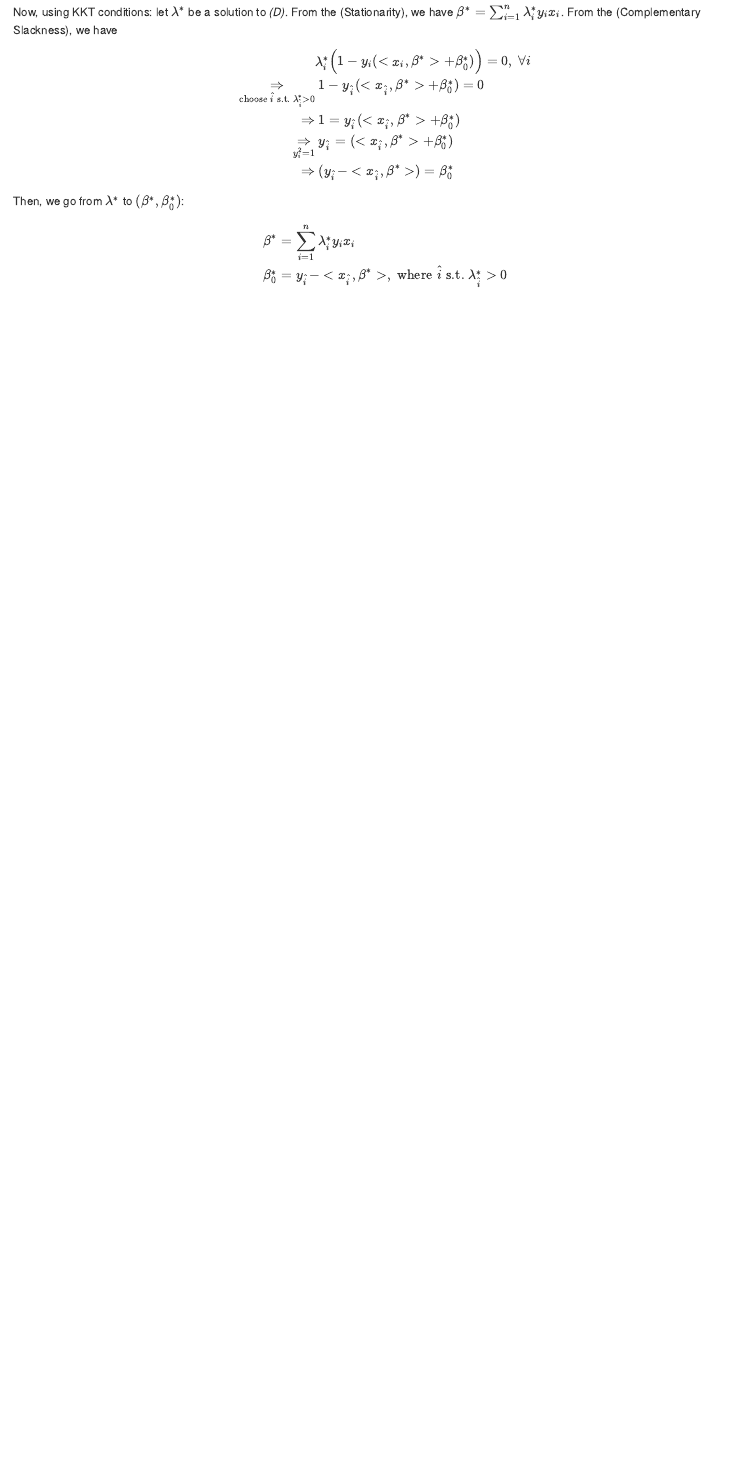
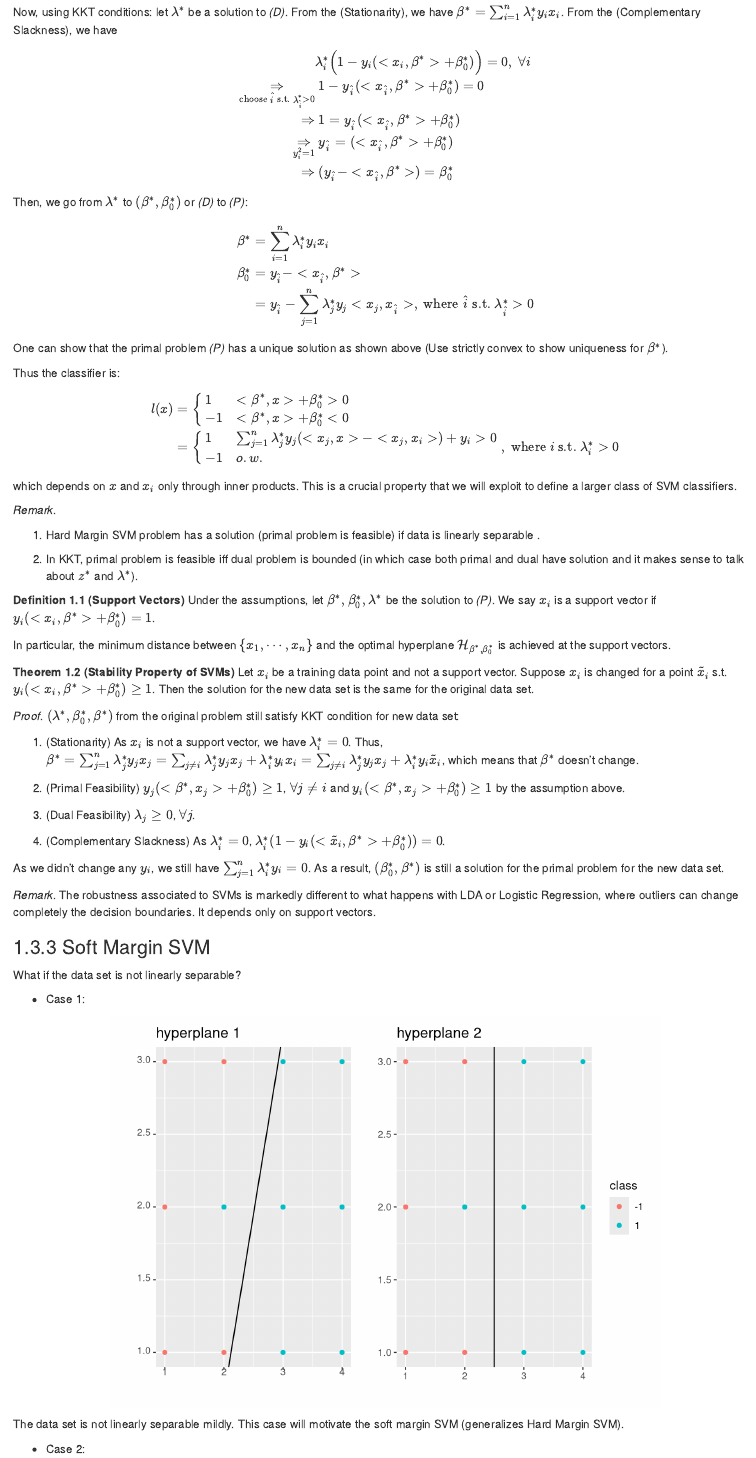
Before and after one commit to WXYS1209/STAT615, an R Markdown document (05-LC.Rmd): the page in a window 1100 px wide, from 4910 px down before the commit and from 5060 px down after it, so that both start at the same text. Rendered offline with R 4.5, knitr and Pandoc, with nearby package versions; drawn as R Markdown's standard HTML page in place of the format the file asks for.

Commit message:
Update Lecture 3 Part 2

````diff
--- a/05-LC.Rmd
+++ b/05-LC.Rmd
@@ -302,11 +307,102 @@ $$
 \end{aligned}
 $$
 
-Then, we go from \(\lambda^*\) to \((\beta^*, \beta_0^*)\):
+Then, we go from \(\lambda^*\) to \((\beta^*, \beta_0^*)\) or *(D)* to *(P)*:
 
 $$
 \begin{aligned}
 \beta^* &= \sum_{i=1}^n \lambda_i^* y_i x_i\\
-\beta_0^* &= y_{\hat i} - <x_{\hat i}, \beta^*>, \text{ where } \hat{i} \text{ s.t. } \lambda^*_{\hat{i}} > 0
+\beta_0^* &= y_{\hat i} - <x_{\hat i}, \beta^*>\\
+&= y_{\hat i} - \sum_{j=1}^n \lambda_j^* y_j <x_j, x_{\hat i}>, \text{ where } \hat{i} \text{ s.t. } \lambda^*_{\hat{i}} > 0
 \end{aligned}
 $$
+
+One can show that the primal problem *(P)* has a unique solution as shown above (Use strictly convex to show uniqueness for \(\beta^*\)).
+
+Thus the classifier is:
+
+$$
+\begin{aligned}
+l(x)&=
+\begin{cases}
+1 & <\beta^*, x> + \beta_0^* > 0\\
+-1 & <\beta^*, x> + \beta_0^* < 0
+\end{cases}\\
+&=
+\begin{cases}
+1 & \sum_{j=1}^n \lambda_j^* y_j (<x_j, x> - <x_j, x_i>) + y_i > 0\\
+-1 & o.w.
+\end{cases}, \text{ where }i \text{ s.t. } \lambda_i^*>0\\
+\end{aligned}
+$$
+
+which depends on \(x\) and \(x_i\) only through inner products. This is a crucial property that we will exploit to define a larger class of SVM classifiers.
+
+:::{.remark}
+
+1. Hard Margin SVM problem has a solution (primal problem is feasible) if data is linearly separable .
+
+2. In KKT, primal problem is feasible iff dual problem is bounded (in which case both primal and dual have solution and it makes sense to talk about \(z^*\) and \(\lambda^*\)).
+:::
+
+:::{.definition #SV name="Support Vectors"}
+Under the assumptions, let  \(\beta^*, \beta_0^*, \lambda^*\) be the solution to *(P)*. We say \(x_i\) is a support vector if \(y_i (<x_i, \beta^*> + \beta_0^*) = 1\).
+:::
+
+In particular, the minimum distance between \(\{x_1, \cdots, x_n\}\) and the optimal hyperplane \(\mathcal H_{\beta^*, \beta_0^*}\) is achieved at the support vectors.
+
+:::{.theorem #SPofSVM name="Stability Property of SVMs"}
+Let \(x_i\) be a training data point and not a support vector. Suppose \(x_i\) is changed for a point \(\tilde x_i\) s.t. \(y_i (<x_i, \beta^*> + \beta_0^*) \geq 1\). Then the solution for the new data set is the same for the original data set.
+:::
+
+:::{.proof}
+\((\lambda^*, \beta_0^*, \beta^*)\) from the original problem still satisfy KKT condition for new data set:
+
+1. (Stationarity) As \(x_i\) is not a support vector, we have \(\lambda^*_i = 0\). Thus, \(\beta^* = \sum_{j=1}^n \lambda_j^* y_j x_j = \sum_{j \neq i} \lambda_j^* y_j x_j + \lambda_i^* y_i x_i = \sum_{j \neq i} \lambda_j^* y_j x_j + \lambda_i^* y_i \tilde x_i\), which means that \(\beta^*\) doesn't change.
+
+2. (Primal Feasibility) \(y_j (<\beta^*, x_j> + \beta_0^*) \geq 1\), \(\forall j \neq i\) and \(y_i (<\beta^*, x_j> + \beta_0^*) \geq 1\) by the assumption above.
+
+3. (Dual Feasibility) \(\lambda_j \geq 0\), \(\forall j\).
+
+4. (Complementary Slackness) As \(\lambda_i^* = 0\), \(\lambda_i^* (1-y_i(<\tilde x_i, \beta^*> + \beta_0^*)) = 0\).
+
+As we didn't change any \(y_i\), we still have \(\sum_{j=1}^n \lambda_i^* y_i = 0\). As a result, \((\beta_0^*, \beta^*)\) is still a solution for the primal problem for the new data set.
+:::
+
+:::{.remark}
+The robustness associated to SVMs is markedly different to what happens with LDA or Logistic Regression, where outliers can change completely the decision boundaries. It depends only on support vectors.
+:::
+
+### Soft Margin SVM
+
+What if the data set is not linearly separable?
+
+- Case 1:
+
+```{r smSVM1, message=F, warning=F, echo=F}
+library(tidyverse)
+library(patchwork)
+example = data.frame(x = rep(1:4, each = 3),
+                     y = rep(1:3, 4),
+                     cols = rep(c(-1,1), each=6))
+example$cols[5] = 1
+p1 = example %>% ggplot() +
+  geom_point(aes(x, y, color = factor(cols))) +
+  geom_abline(intercept = -4.3, slope = 2.5, color = "black") +
+  labs(x="", y="", color = "class") +
+  ggtitle("hyperplane 1")
+
+p2 = example %>% ggplot() +
+  geom_point(aes(x, y, color = factor(cols))) +
+  geom_vline(aes(xintercept = 2.5), color = "black") +
+  labs(x="", y="", color = "class") +
+  ggtitle("hyperplane 2")
+
+p1+p2 + plot_layout(guides = "collect")
+```
+
+The data set is not linearly separable mildly. This case will motivate the soft margin SVM (generalizes Hard Margin SVM).
+
+- Case 2:
+
+```{r smSVM2, message=F, warning=F, echo=F}
@@ -312,0 +429,5 @@ $$
+The data set is not linearly separable but by a lot. After a transformation, we will be able to transform the data into a linearly separable data set.
+
+- Case 3:
+
+```{r smSVM3, message=F, warning=F, echo=F}
````
Also changed, not shown: docs/reference-keys.txt, docs/search_index.json, figures/smSVM1-1.png (added), figures/smSVM2-1.png (added), figures/smSVM3-1.png (added), 05-LC.Rmd (53 more changed lines), 16 other files.
